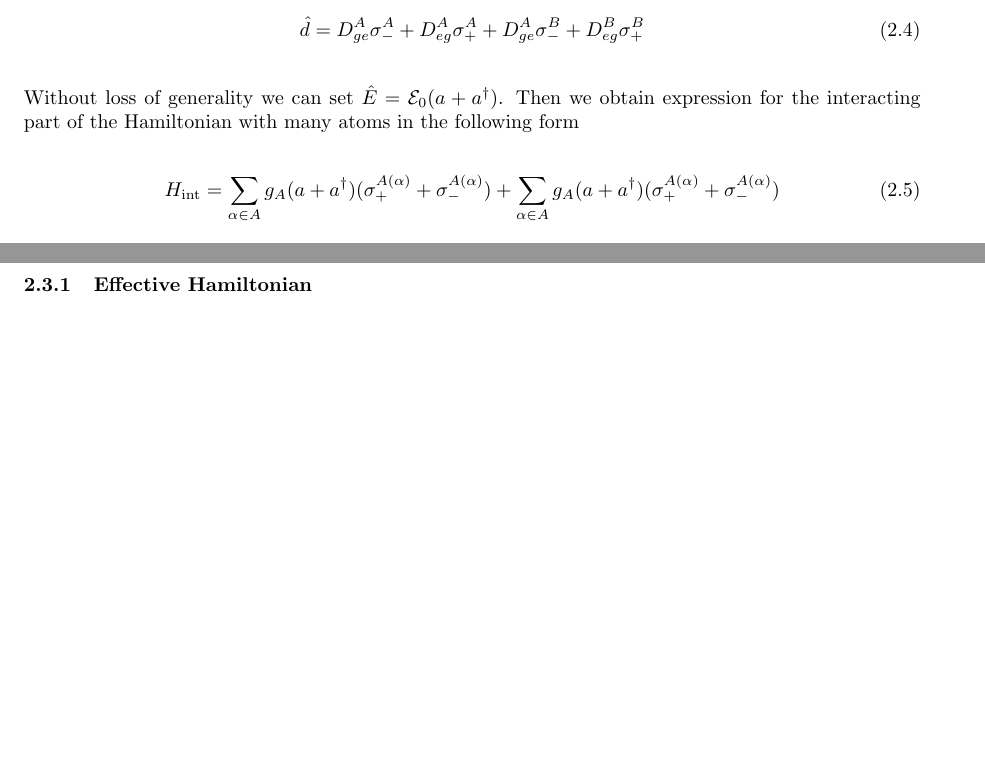
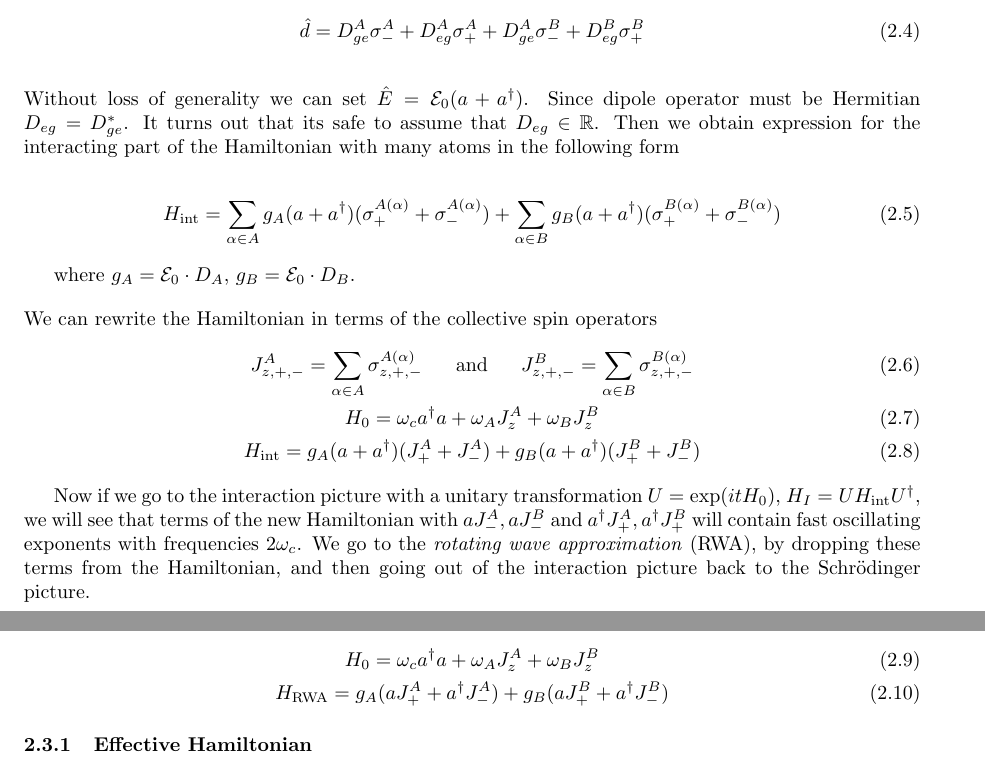
Before and after one commit to Gyron3/Cavity_doc, a LaTeX document (cavity.tex): two parts of pages 9 and 10 of 10, joined at a grey line, cut so that both start at the same text, the shorter picture padded with empty space. Compiled offline with pdfLaTeX.

Commit message:
added RWA

```diff
--- a/cavity.tex
+++ b/cavity.tex
@@ -498,11 +498,29 @@ We assume the only E1 allowed transitions are $g_A \leftrightarrow e_A$ and $g_B
 \end{gather}
 
 \vspace{1em}
-\noindent Without loss of generality we can set $\hat{E} = \mathcal{E}_0 (a + a^\dagger)$. Then we obtain expression for the interacting part of the Hamiltonian with many atoms in the following form
+\noindent Without loss of generality we can set $\hat{E} = \mathcal{E}_0 (a + a^\dagger)$. Since dipole operator must be Hermitian $D_{eg} = D_{ge}^{*}$. It turns out that its safe to assume that $D_{eg} \in \mathbb{R}$. Then we obtain expression for the interacting part of the Hamiltonian with many atoms in the following form
 
 \begin{gather}
-    H_\text{int} = \sum_{\alpha \in A} g_A (a + a^\dagger) (\sigma_{+}^{A(\alpha)} + \sigma_{-}^{A(\alpha)}) + \sum_{\alpha \in A} g_A (a + a^\dagger) (\sigma_{+}^{A(\alpha)} + \sigma_{-}^{A(\alpha)})
+    H_\text{int} = \sum_{\alpha \in A} g_A (a + a^\dagger) (\sigma_{+}^{A(\alpha)} + \sigma_{-}^{A(\alpha)}) + \sum_{\alpha \in B} g_B (a + a^\dagger) (\sigma_{+}^{B(\alpha)} + \sigma_{-}^{B(\alpha)})
 \end{gather}
+
+where $g_A = \mathcal{E}_0 \cdot D_A$, $g_B = \mathcal{E}_0 \cdot D_B$.
+
+\vspace{1em}
+\noindent We can rewrite the Hamiltonian in terms of the collective spin operators
+\begin{gather}
+    J_{z,+,-}^A = \sum_{\alpha \in A} \sigma_{z,+,-}^{A(\alpha)}~~~~~ \text{and} ~~~~~ J_{z,+,-}^B = \sum_{\alpha \in B} \sigma_{z,+,-}^{B(\alpha)} \\
+    H_0 = \omega_c a^\dagger a + \omega_A J_{z}^A + \omega_B J_{z}^B \\
+    H_\text{int} = g_A (a + a^\dagger) (J_{+}^A + J_{-}^A) +  g_B (a + a^\dagger) (J_{+}^B + J_{-}^B)
+\end{gather}
+
+Now if we go to the interaction picture with a unitary transformation $U = \text{exp}(i t H_0)$, $H_I = U H_\text{int} U^\dagger$, we will see that terms of the new Hamiltonian with $a J_{-}^A, a J_{-}^B$ and $a^\dagger J_{+}^A, a^\dagger J_{+}^B$ will contain fast oscillating exponents with frequencies $2 \omega_c$. We go to the \textit{rotating wave approximation} (RWA), by dropping these terms from the Hamiltonian, and then going out of the interaction picture back to the Schrödinger picture.
+
+\begin{gather}
+    H_0 = \omega_c a^\dagger a + \omega_A J_{z}^A + \omega_B J_{z}^B \\
+    H_\text{RWA} = g_A (a J_{+}^A + a^\dagger J_{-}^A) + g_B (a J_{+}^B + a^\dagger J_{-}^B)
+\end{gather}
+
 
 \subsubsection{Effective Hamiltonian}
 
```
Also changed, not shown: cavity.pdf, 3 other files.
